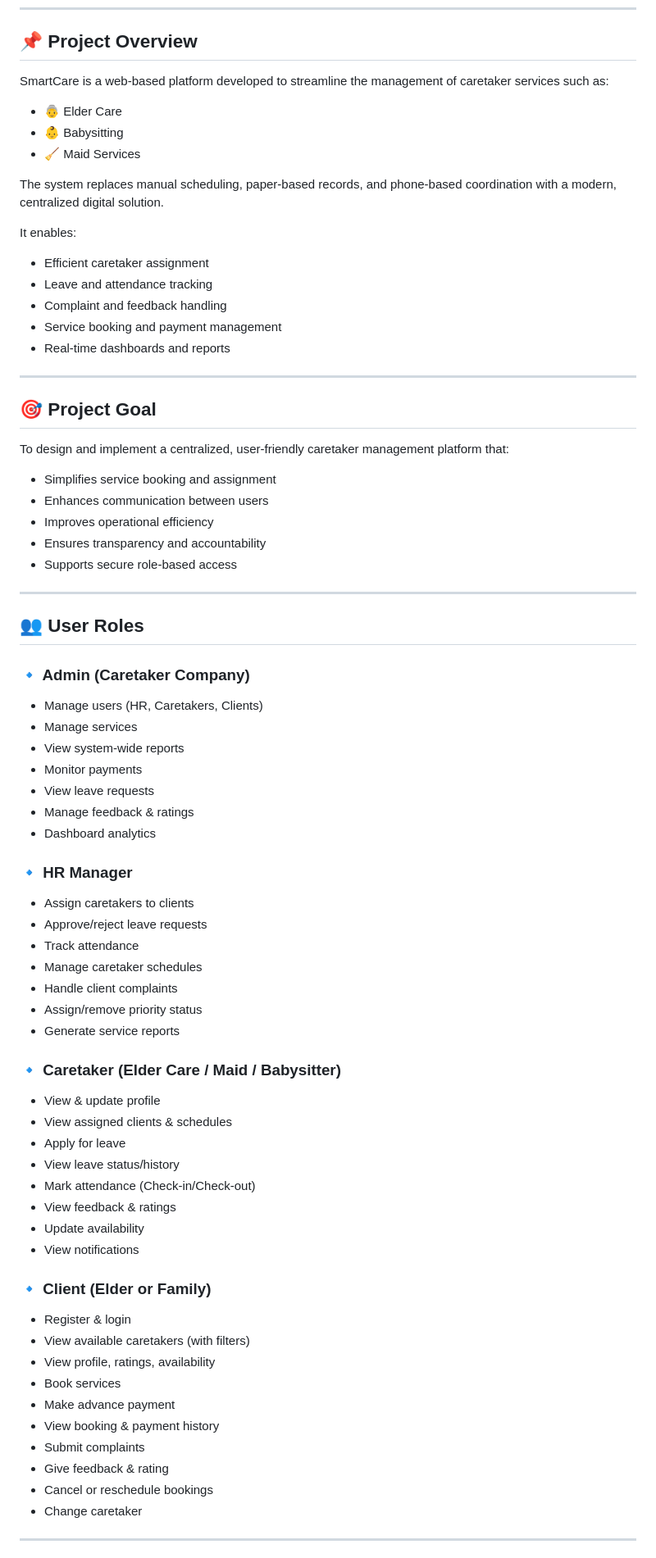
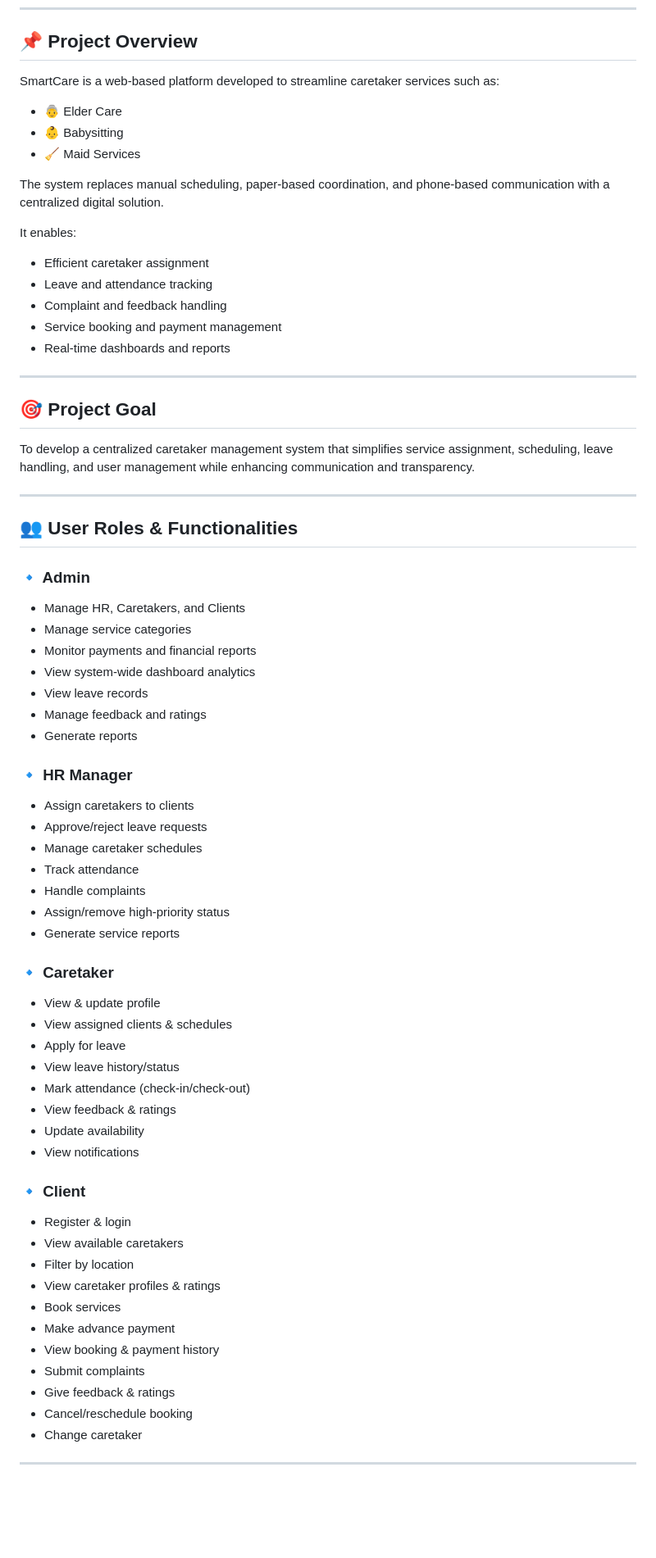
Before and after one commit to Thanu-Venu/caretaker-management-system, a Markdown page: README.md, the part around one of its changes. Shown at 82% size. Rendered like a GitHub page; blank space fills up the shorter version.

```diff
--- a/README.md
+++ b/README.md
@@ -6,16 +6,15 @@ A comprehensive web-based Caretaker Management System designed to connect **Clie
 
 ## 📌 Project Overview
 
-SmartCare is a web-based platform developed to streamline the management of caretaker services such as:
+SmartCare is a web-based platform developed to streamline caretaker services such as:
 
 - 👵 Elder Care
 - 👶 Babysitting
 - 🧹 Maid Services
 
-The system replaces manual scheduling, paper-based records, and phone-based coordination with a modern, centralized digital solution.
+The system replaces manual scheduling, paper-based coordination, and phone-based communication with a centralized digital solution.
 
 It enables:
-
 - Efficient caretaker assignment
 - Leave and attendance tracking
 - Complaint and feedback handling
@@ -26,56 +25,51 @@ It enables:
 
 ## 🎯 Project Goal
 
-To design and implement a centralized, user-friendly caretaker management platform that:
-
-- Simplifies service booking and assignment
-- Enhances communication between users
-- Improves operational efficiency
-- Ensures transparency and accountability
-- Supports secure role-based access
+To develop a centralized caretaker management system that simplifies service assignment, scheduling, leave handling, and user management while enhancing communication and transparency.
 
 ---
 
-## 👥 User Roles
+## 👥 User Roles & Functionalities
 
-### 🔹 Admin (Caretaker Company)
-- Manage users (HR, Caretakers, Clients)
-- Manage services
-- View system-wide reports
-- Monitor payments
-- View leave requests
-- Manage feedback & ratings
-- Dashboard analytics
+### 🔹 Admin
+- Manage HR, Caretakers, and Clients
+- Manage service categories
+- Monitor payments and financial reports
+- View system-wide dashboard analytics
+- View leave records
+- Manage feedback and ratings
+- Generate reports
 
 ### 🔹 HR Manager
 - Assign caretakers to clients
 - Approve/reject leave requests
+- Manage caretaker schedules
 - Track attendance
-- Manage caretaker schedules
-- Handle client complaints
-- Assign/remove priority status
+- Handle complaints
+- Assign/remove high-priority status
 - Generate service reports
 
-### 🔹 Caretaker (Elder Care / Maid / Babysitter)
+### 🔹 Caretaker
 - View & update profile
 - View assigned clients & schedules
 - Apply for leave
-- View leave status/history
-- Mark attendance (Check-in/Check-out)
+- View leave history/status
+- Mark attendance (check-in/check-out)
 - View feedback & ratings
 - Update availability
 - View notifications
 
-### 🔹 Client (Elder or Family)
+### 🔹 Client
 - Register & login
-- View available caretakers (with filters)
-- View profile, ratings, availability
+- View available caretakers
+- Filter by location
+- View caretaker profiles & ratings
 - Book services
 - Make advance payment
 - View booking & payment history
 - Submit complaints
-- Give feedback & rating
-- Cancel or reschedule bookings
+- Give feedback & ratings
+- Cancel/reschedule booking
 - Change caretaker
 
 ---
```
Also changed, not shown: other parts of README.md (+115 -34 lines).
